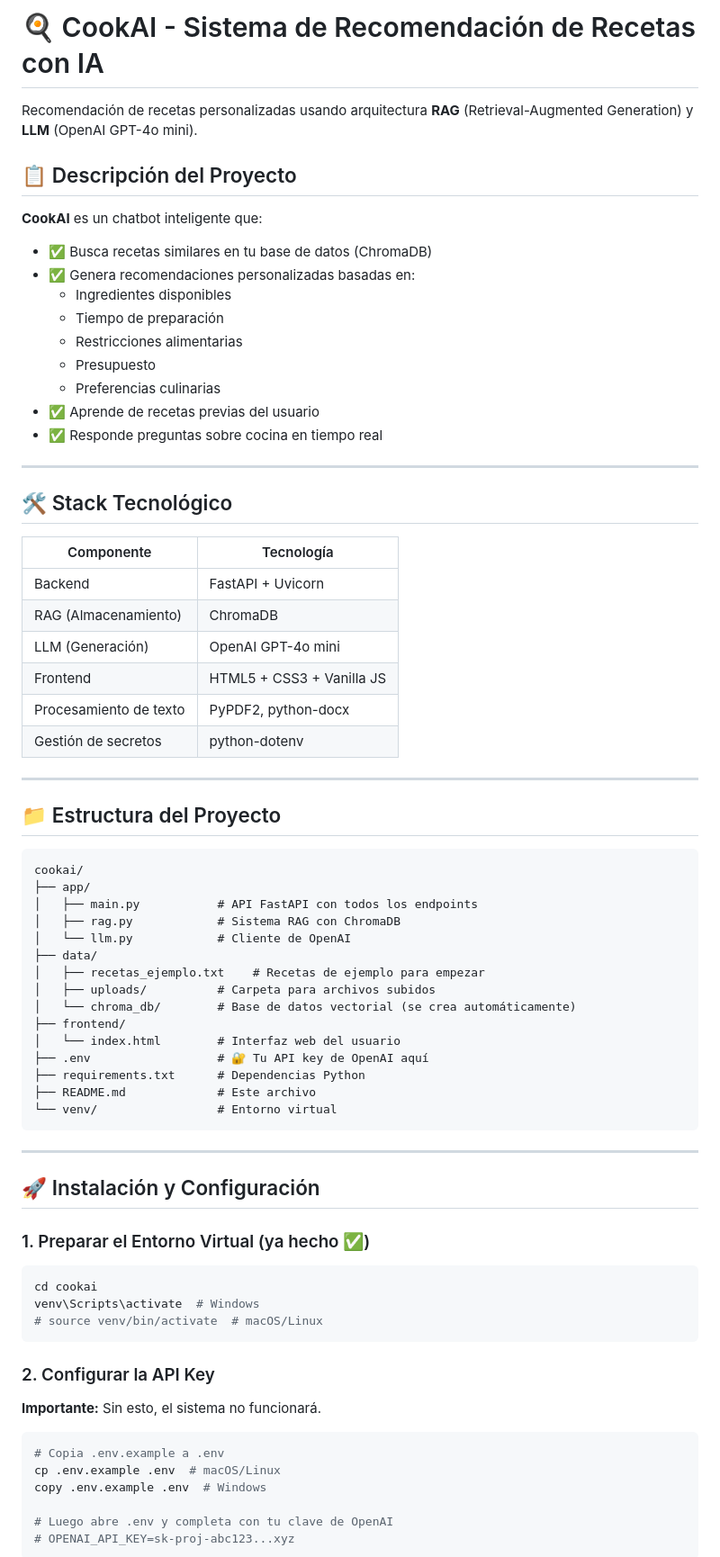
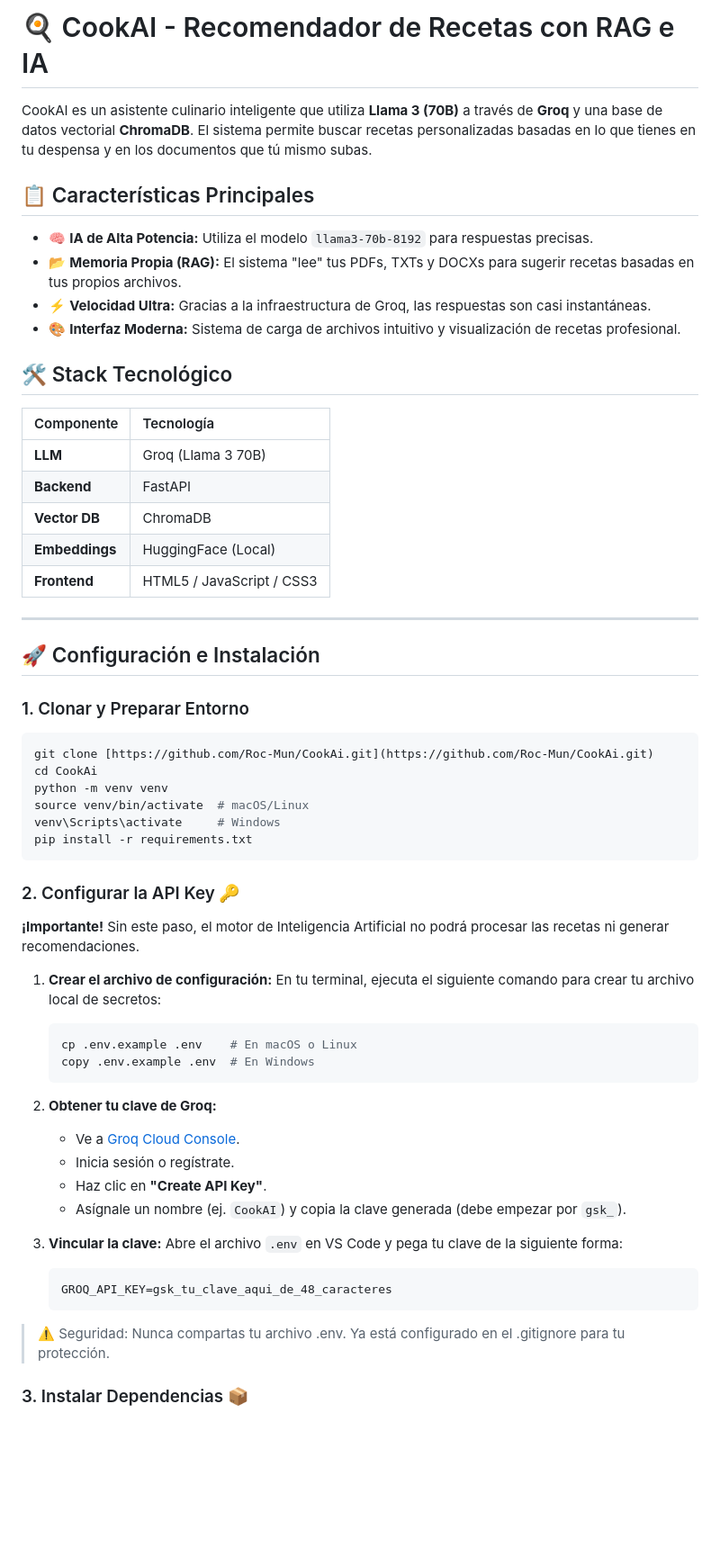
Before and after one commit to Roc-Mun/CookAi, a Markdown page: README.md, the part around one of its changes. Shown at 90% size. Rendered like a GitHub page; blank space fills up the shorter version.

Commit message:
Docs: Actualización completa del README con instrucciones de Groq y Endpoints

````diff
--- a/README.md
+++ b/README.md
@@ -1,77 +1,63 @@
-# 🍳 CookAI - Sistema de Recomendación de Recetas con IA
+# 🍳 CookAI - Recomendador de Recetas con RAG e IA
 
-Recomendación de recetas personalizadas usando arquitectura **RAG** (Retrieval-Augmented Generation) y **LLM** (OpenAI GPT-4o mini).
+CookAI es un asistente culinario inteligente que utiliza **Llama 3 (70B)** a través de **Groq** y una base de datos vectorial **ChromaDB**. El sistema permite buscar recetas personalizadas basadas en lo que tienes en tu despensa y en los documentos que tú mismo subas.
 
-## 📋 Descripción del Proyecto
+## 📋 Características Principales
 
-**CookAI** es un chatbot inteligente que:
-- ✅ Busca recetas similares en tu base de datos (ChromaDB)
-- ✅ Genera recomendaciones personalizadas basadas en:
-  - Ingredientes disponibles
-  - Tiempo de preparación
-  - Restricciones alimentarias
-  - Presupuesto
-  - Preferencias culinarias
-- ✅ Aprende de recetas previas del usuario
-- ✅ Responde preguntas sobre cocina en tiempo real
-
----
+- 🧠 **IA de Alta Potencia:** Utiliza el modelo `llama3-70b-8192` para respuestas precisas.
+- 📂 **Memoria Propia (RAG):** El sistema "lee" tus PDFs, TXTs y DOCXs para sugerir recetas basadas en tus propios archivos.
+- ⚡ **Velocidad Ultra:** Gracias a la infraestructura de Groq, las respuestas son casi instantáneas.
+- 🎨 **Interfaz Moderna:** Sistema de carga de archivos intuitivo y visualización de recetas profesional.
 
 ## 🛠️ Stack Tecnológico
 
 | Componente | Tecnología |
-|-----------|-----------|
-| Backend | FastAPI + Uvicorn |
-| RAG (Almacenamiento) | ChromaDB |
-| LLM (Generación) | OpenAI GPT-4o mini |
-| Frontend | HTML5 + CSS3 + Vanilla JS |
-| Procesamiento de texto | PyPDF2, python-docx |
-| Gestión de secretos | python-dotenv |
+| :--- | :--- |
+| **LLM** | Groq (Llama 3 70B) |
+| **Backend** | FastAPI |
+| **Vector DB** | ChromaDB |
+| **Embeddings** | HuggingFace (Local) |
+| **Frontend** | HTML5 / JavaScript / CSS3 |
 
 ---
 
-## 📁 Estructura del Proyecto
+## 🚀 Configuración e Instalación
 
-```
-cookai/
-├── app/
-│   ├── main.py           # API FastAPI con todos los endpoints
-│   ├── rag.py            # Sistema RAG con ChromaDB
-│   └── llm.py            # Cliente de OpenAI
-├── data/
-│   ├── recetas_ejemplo.txt    # Recetas de ejemplo para empezar
-│   ├── uploads/          # Carpeta para archivos subidos
-│   └── chroma_db/        # Base de datos vectorial (se crea automáticamente)
-├── frontend/
-│   └── index.html        # Interfaz web del usuario
-├── .env                  # 🔐 Tu API key de OpenAI aquí
-├── requirements.txt      # Dependencias Python
-├── README.md             # Este archivo
-└── venv/                 # Entorno virtual
+### 1. Clonar y Preparar Entorno
+```bash
+git clone [https://github.com/Roc-Mun/CookAi.git](https://github.com/Roc-Mun/CookAi.git)
+cd CookAi
+python -m venv venv
+source venv/bin/activate  # macOS/Linux
+venv\Scripts\activate     # Windows
+pip install -r requirements.txt
 ```
 
----
+### 2. Configurar la API Key 🔑
 
-## 🚀 Instalación y Configuración
+**¡Importante!** Sin este paso, el motor de Inteligencia Artificial no podrá procesar las recetas ni generar recomendaciones.
 
-### 1. Preparar el Entorno Virtual (ya hecho ✅)
+1.  **Crear el archivo de configuración:**
+    En tu terminal, ejecuta el siguiente comando para crear tu archivo local de secretos:
 
-```bash
-cd cookai
-venv\Scripts\activate  # Windows
-# source venv/bin/activate  # macOS/Linux
-```
+    ```bash
+    cp .env.example .env    # En macOS o Linux
+    copy .env.example .env  # En Windows
+    ```
 
-### 2. Configurar la API Key
+2.  **Obtener tu clave de Groq:**
+    * Ve a [Groq Cloud Console](https://console.groq.com/keys).
+    * Inicia sesión o regístrate.
+    * Haz clic en **"Create API Key"**.
+    * Asígnale un nombre (ej. `CookAI`) y copia la clave generada (debe empezar por `gsk_`).
 
-**Importante:** Sin esto, el sistema no funcionará.
+3.  **Vincular la clave:**
+    Abre el archivo `.env` en VS Code y pega tu clave de la siguiente forma:
+    ```env
+    GROQ_API_KEY=gsk_tu_clave_aqui_de_48_caracteres
+    ```
 
-```bash
-# Copia .env.example a .env
-cp .env.example .env  # macOS/Linux
-copy .env.example .env  # Windows
+> ⚠️ Seguridad: Nunca compartas tu archivo .env. Ya está configurado en el .gitignore para tu protección.
 
-# Luego abre .env y completa con tu clave de OpenAI
-# OPENAI_API_KEY=sk-proj-abc123...xyz
-```
+### 3. Instalar Dependencias 📦
 
````
Also changed, not shown: other parts of README.md (+102 -206 lines).
